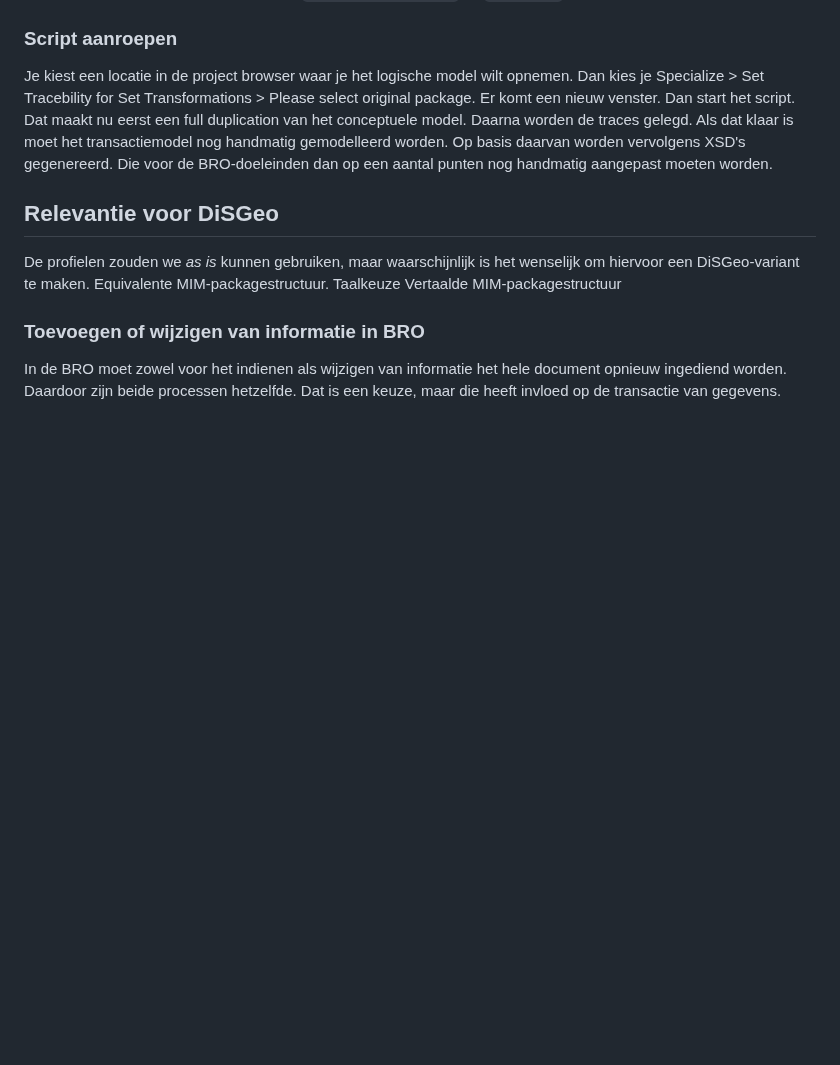
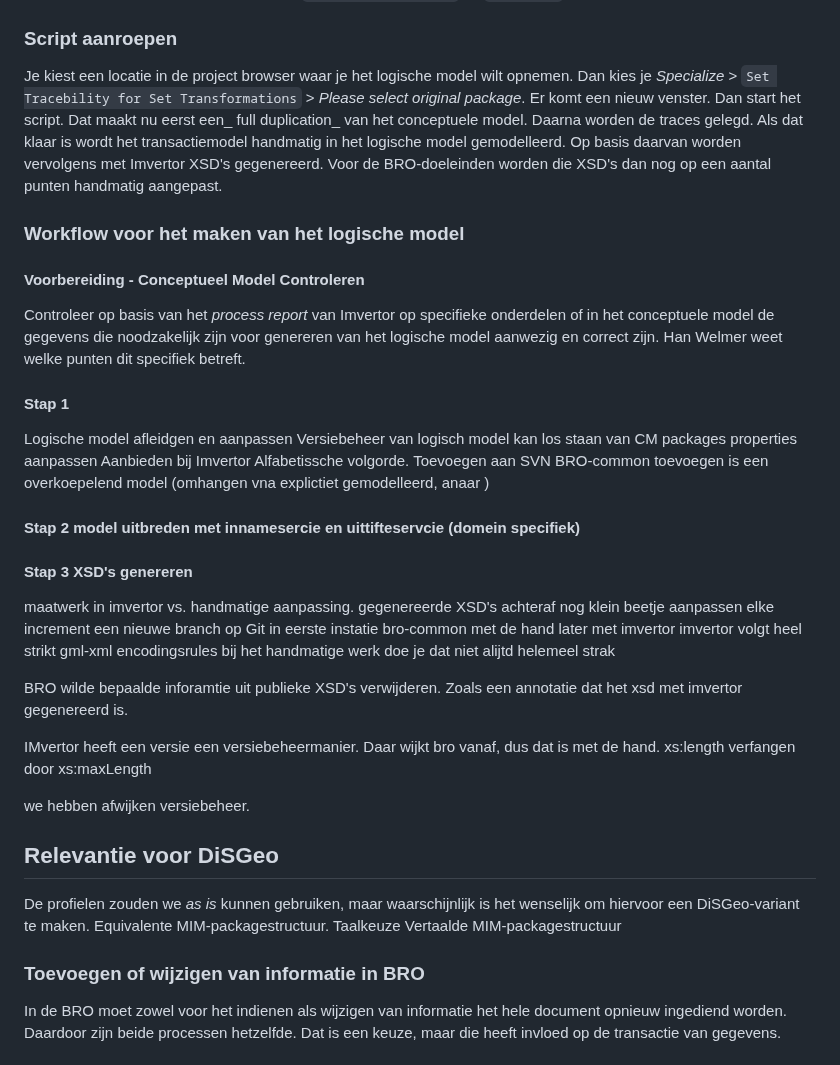
Before and after one commit to Geonovum/disgeo-im, a Markdown page: werkwijze_bro_verkennen.md, the part around the change. Rendered like a GitHub page; blank space fills up the shorter version.

Commit message:
voeg stappenplan toe

```diff
--- a/werkwijze_bro_verkennen.md
+++ b/werkwijze_bro_verkennen.md
@@ -40,11 +40,44 @@ De Bro heeft ervoor gekozen om in het Conceptuele model bij Naam de Nederlandse
 De vertaling van de stereotypes en tagged values gebeurd op basis van de eerder genoemde profielen. Zo wordt bijvoorbeeld een `«Objecttype»` vertaald naar een `«FeatureType»`. Die links zijn in de profielen gelegd. Hiervoor is een mapping van beide profielen noodzakelijk. Elk stereotype in hetprofiel van het conceptuele model, moet dus een mapping hebben naar een stereotype in het profiel van het logische model. Verder heb je voor het logische model nog specifieke XSD-stereotypes, bijvoorbeeld `XML schema location` op `«Package»`.
 
 ### Script aanroepen
-Je kiest een locatie in de project browser waar je het logische model wilt opnemen. Dan kies je Specialize > Set Tracebility for Set Transformations > Please select original package. Er komt een nieuw venster. Dan start het script. Dat maakt nu eerst een full duplication van het conceptuele model. Daarna worden de traces gelegd. Als dat klaar is moet het transactiemodel nog handmatig gemodelleerd worden. Op basis daarvan worden vervolgens XSD's gegenereerd. Die voor de BRO-doeleinden dan op een aantal punten nog handmatig aangepast moeten worden.
+Je kiest een locatie in de project browser waar je het logische model wilt opnemen. Dan kies je _Specialize_ > `Set Tracebility for Set Transformations` > _Please select original package_. Er komt een nieuw venster. Dan start het script. Dat maakt nu eerst een_ full duplication_ van het conceptuele model. Daarna worden de traces gelegd. Als dat klaar is wordt het transactiemodel handmatig in het logische model gemodelleerd. Op basis daarvan worden vervolgens met Imvertor XSD's gegenereerd. Voor de BRO-doeleinden worden die XSD's dan nog op een aantal punten handmatig aangepast.
+
+### Workflow voor het maken van het logische model
+
+#### Voorbereiding - Conceptueel Model Controleren
+Controleer op basis van het _process report_ van Imvertor op specifieke onderdelen of in het conceptuele model de gegevens die noodzakelijk zijn voor genereren van het logische model aanwezig en correct zijn. Han Welmer weet welke punten dit specifiek betreft.
+
+#### Stap 1
+Logische model afleidgen en aanpassen
+Versiebeheer van logisch model kan los staan van CM
+packages  properties aanpassen
+Aanbieden bij Imvertor
+Alfabetissche volgorde.
+Toevoegen aan SVN
+BRO-common toevoegen is een overkoepelend model (omhangen vna explictiet gemodelleerd, anaar )
 
 
+#### Stap 2 model uitbreden met innamesercie en uittifteservcie (domein specifiek)
+
+#### Stap 3 XSD's genereren
+maatwerk in imvertor vs. handmatige aanpassing.
+gegenereerde XSD's achteraf nog klein beetje aanpassen
+elke increment een nieuwe branch op Git
+in eerste instatie bro-common met de hand
+later met imvertor
+imvertor volgt heel strikt gml-xml encodingsrules
+bij het handmatige werk doe je dat niet alijtd helemeel strak
+
+BRO wilde bepaalde inforamtie uit publieke XSD's verwijderen.
+Zoals een annotatie dat het xsd met imvertor gegenereerd is.
+
+IMvertor heeft een versie een versiebeheermanier.
+Daar wijkt bro vanaf, dus dat is met de hand.
+xs:length verfangen door xs:maxLength
+
+we hebben afwijken versiebeheer.
+
 ## Relevantie voor DiSGeo
-
 De profielen zouden we _as is_ kunnen gebruiken, maar waarschijnlijk is het wenselijk om hiervoor een DiSGeo-variant te maken.
 Equivalente MIM-packagestructuur.
 Taalkeuze
```
